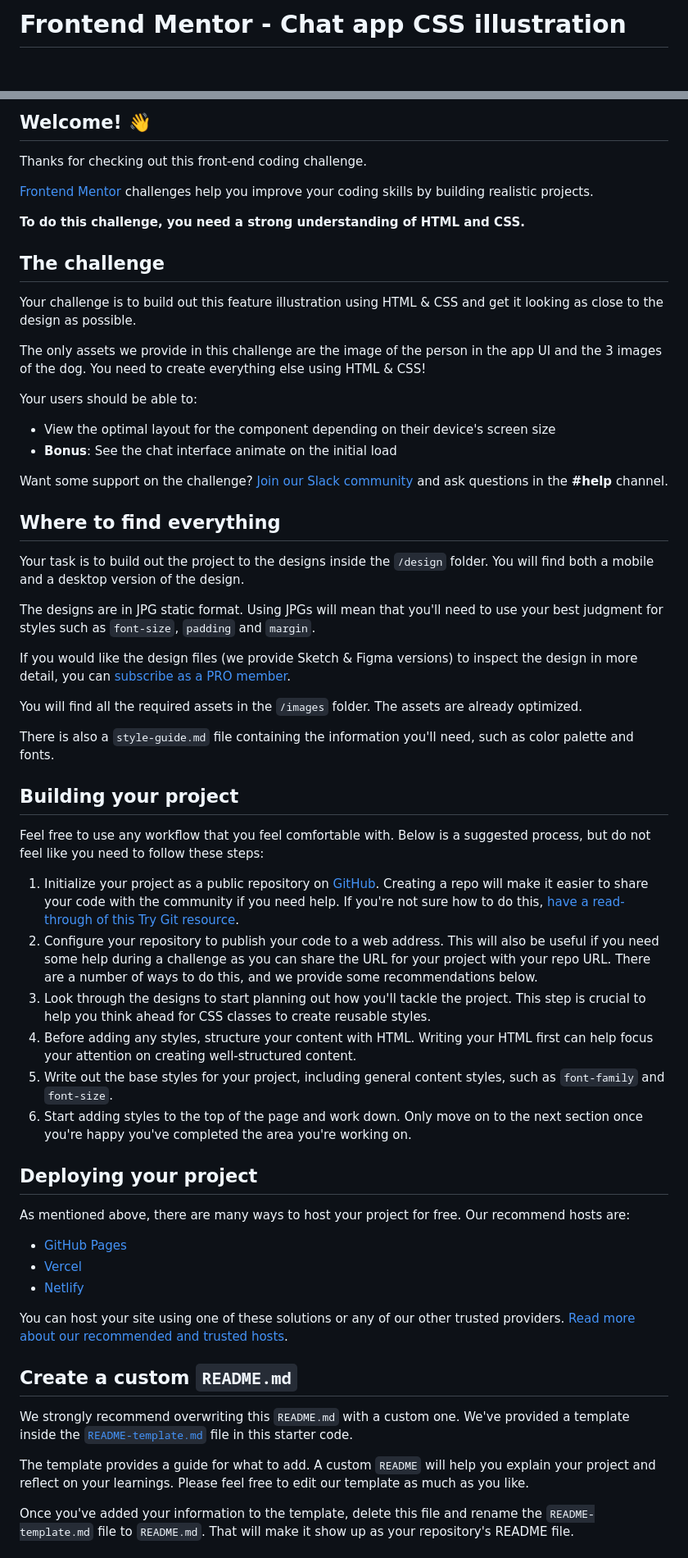
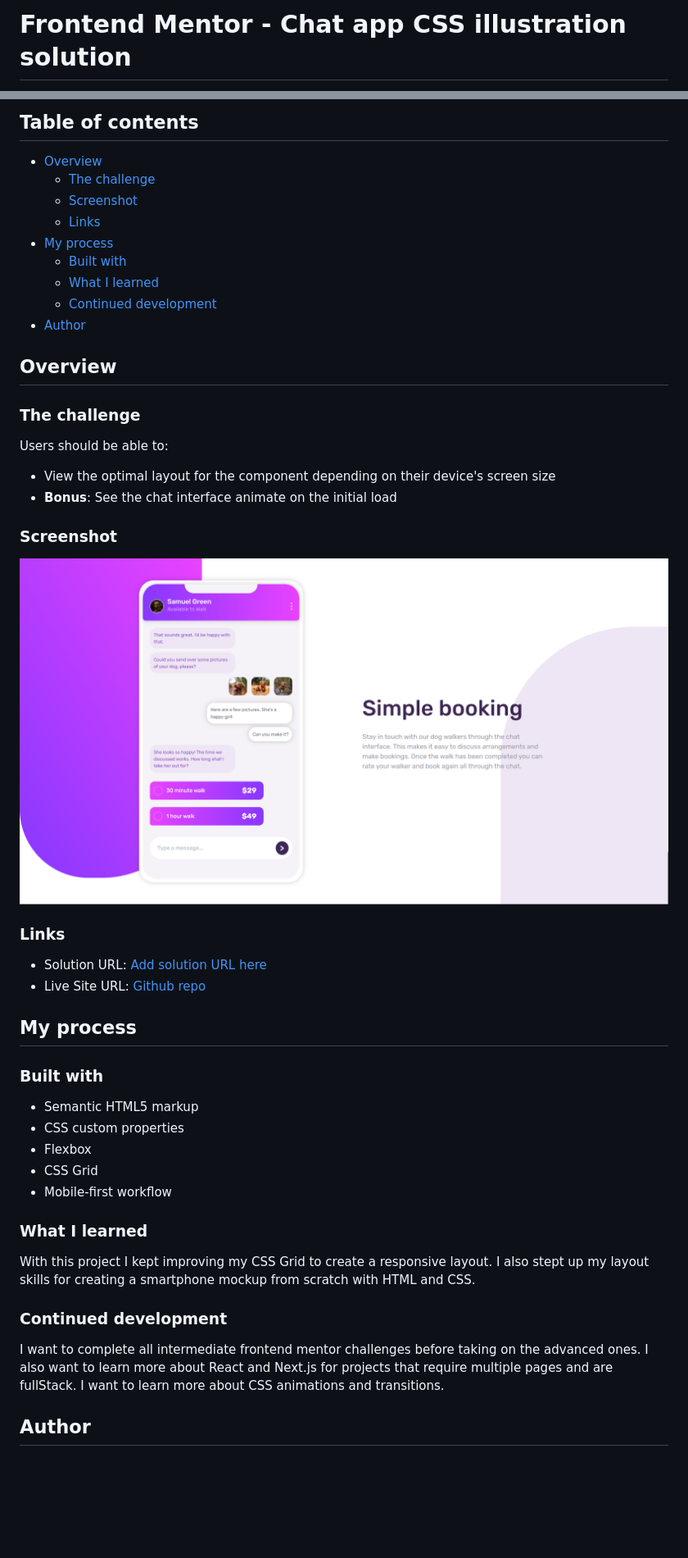
Before and after one commit to Robertron624/chat-app-css-illustration, a Markdown page: README.md, 2 parts joined by grey strips. Shown: that part at 82% size. Drawn GitHub-style; pictures changed too: screenshot.png (added); blank space fills up the shorter version.

Commit message:
real README and screenshot

```diff
--- a/README.md
+++ b/README.md
@@ -1,2 +1,2 @@
-# Frontend Mentor - Chat app CSS illustration
+# Frontend Mentor - Chat app CSS illustration solution
 
@@ -4,63 +4,51 @@
 
-## Welcome! 👋
+## Table of contents
 
-Thanks for checking out this front-end coding challenge.
+- [Overview](#overview)
+  - [The challenge](#the-challenge)
+  - [Screenshot](#screenshot)
+  - [Links](#links)
+- [My process](#my-process)
+  - [Built with](#built-with)
+  - [What I learned](#what-i-learned)
+  - [Continued development](#continued-development)
+- [Author](#author)
 
-[Frontend Mentor](https://www.frontendmentor.io) challenges help you improve your coding skills by building realistic projects.
+## Overview
 
-**To do this challenge, you need a strong understanding of HTML and CSS.**
+### The challenge
 
-## The challenge
-
-Your challenge is to build out this feature illustration using HTML & CSS and get it looking as close to the design as possible.
-
-The only assets we provide in this challenge are the image of the person in the app UI and the 3 images of the dog. You need to create everything else using HTML & CSS!
-
-Your users should be able to:
+Users should be able to:
 
 - View the optimal layout for the component depending on their device's screen size
 - **Bonus**: See the chat interface animate on the initial load
 
-Want some support on the challenge? [Join our Slack community](https://www.frontendmentor.io/slack) and ask questions in the **#help** channel.
+### Screenshot
 
-## Where to find everything
+![](./screenshot.png)
 
-Your task is to build out the project to the designs inside the `/design` folder. You will find both a mobile and a desktop version of the design.
+### Links
 
-The designs are in JPG static format. Using JPGs will mean that you'll need to use your best judgment for styles such as `font-size`, `padding` and `margin`.
+- Solution URL: [Add solution URL here](https://your-solution-url.com)
+- Live Site URL: [Github repo](https://github.com/Robertron624/chat-app-css-illustration)
 
-If you would like the design files (we provide Sketch & Figma versions) to inspect the design in more detail, you can [subscribe as a PRO member](https://www.frontendmentor.io/pro).
+## My process
 
-You will find all the required assets in the `/images` folder. The assets are already optimized.
+### Built with
 
-There is also a `style-guide.md` file containing the information you'll need, such as color palette and fonts.
+- Semantic HTML5 markup
+- CSS custom properties
+- Flexbox
+- CSS Grid
+- Mobile-first workflow
 
-## Building your project
+### What I learned
 
-Feel free to use any workflow that you feel comfortable with. Below is a suggested process, but do not feel like you need to follow these steps:
+With this project I kept improving my CSS Grid to create a responsive layout. I also stept up my layout skills for creating a smartphone mockup from scratch with HTML and CSS.
 
-1. Initialize your project as a public repository on [GitHub](https://github.com/). Creating a repo will make it easier to share your code with the community if you need help. If you're not sure how to do this, [have a read-through of this Try Git resource](https://try.github.io/).
-2. Configure your repository to publish your code to a web address. This will also be useful if you need some help during a challenge as you can share the URL for your project with your repo URL. There are a number of ways to do this, and we provide some recommendations below.
-3. Look through the designs to start planning out how you'll tackle the project. This step is crucial to help you think ahead for CSS classes to create reusable styles.
-4. Before adding any styles, structure your content with HTML. Writing your HTML first can help focus your attention on creating well-structured content.
-5. Write out the base styles for your project, including general content styles, such as `font-family` and `font-size`.
-6. Start adding styles to the top of the page and work down. Only move on to the next section once you're happy you've completed the area you're working on.
+### Continued development
 
-## Deploying your project
+I want to complete all intermediate frontend mentor challenges before taking on the advanced ones. I also want to learn more about React and Next.js for projects that require multiple pages and are fullStack. I want to learn more about CSS animations and transitions.
 
-As mentioned above, there are many ways to host your project for free. Our recommend hosts are:
+## Author
 
-- [GitHub Pages](https://pages.github.com/)
-- [Vercel](https://vercel.com/)
-- [Netlify](https://www.netlify.com/)
-
-You can host your site using one of these solutions or any of our other trusted providers. [Read more about our recommended and trusted hosts](https://medium.com/frontend-mentor/frontend-mentor-trusted-hosting-providers-bf000dfebe).
-
-## Create a custom `README.md`
-
-We strongly recommend overwriting this `README.md` with a custom one. We've provided a template inside the [`README-template.md`](./README-template.md) file in this starter code.
-
-The template provides a guide for what to add. A custom `README` will help you explain your project and reflect on your learnings. Please feel free to edit our template as much as you like.
-
-Once you've added your information to the template, delete this file and rename the `README-template.md` file to `README.md`. That will make it show up as your repository's README file.
-
```
Also changed, not shown: other parts of README.md (+4 -27 lines), README-template.md (deleted, +0 -111 lines).
